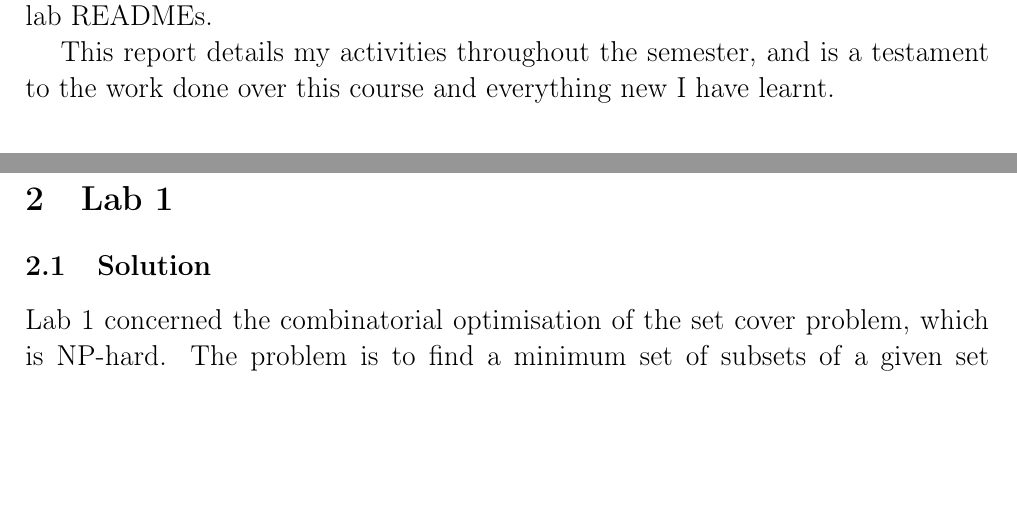
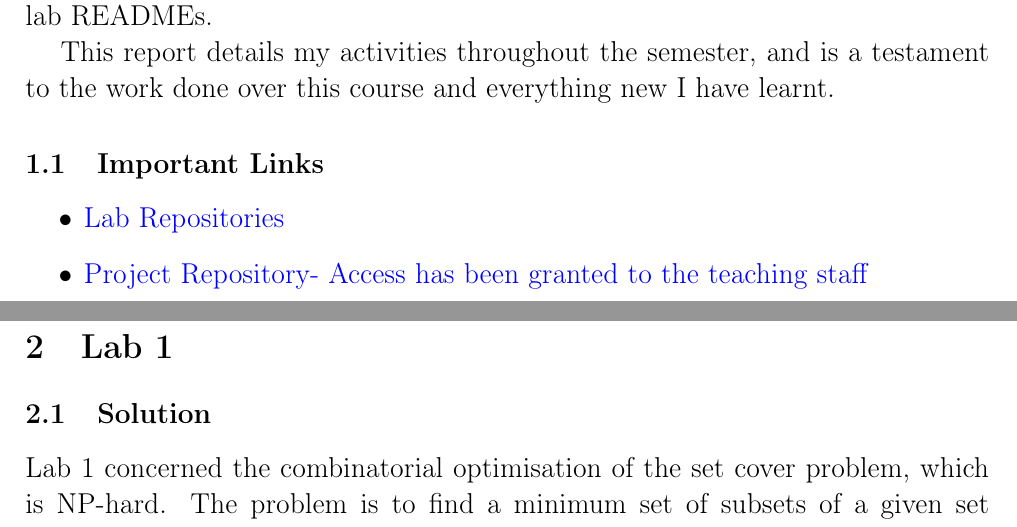
Before and after one commit to sidharrth2002/ci-quarto-sidharrth, a LaTeX document (report/main.tex): two parts of pages 4 and 5 of 147, joined at a grey line, cut so that both start at the same text, the shorter picture padded with empty space. The pictures show the PDF file report/main.pdf that the author committed with the source.

Commit message:
add project links to report

```diff
--- a/report/main.tex
+++ b/report/main.tex
@@ -130,6 +130,13 @@ experimenting with strategies I read in papers/found online and explaining them
 
 This report details my activities throughout the semester, and is a testament to the work done over this course and everything new I have learnt.
 
+\subsection{Important Links}
+
+\begin{itemize}
+    \item \href{https://github.com/sidharrth2002/sid-computational-intelligence}{Lab Repositories}
+    \item \href{https://github.com/sidharrth2002/ci-quarto-sidharrth}{Project Repository- Access has been granted to the teaching staff}
+\end{itemize}
+
 \include{lab1}
 \include{lab2}
 \include{lab3}
```
Also changed, not shown: report/main.pdf, 11 other files.
